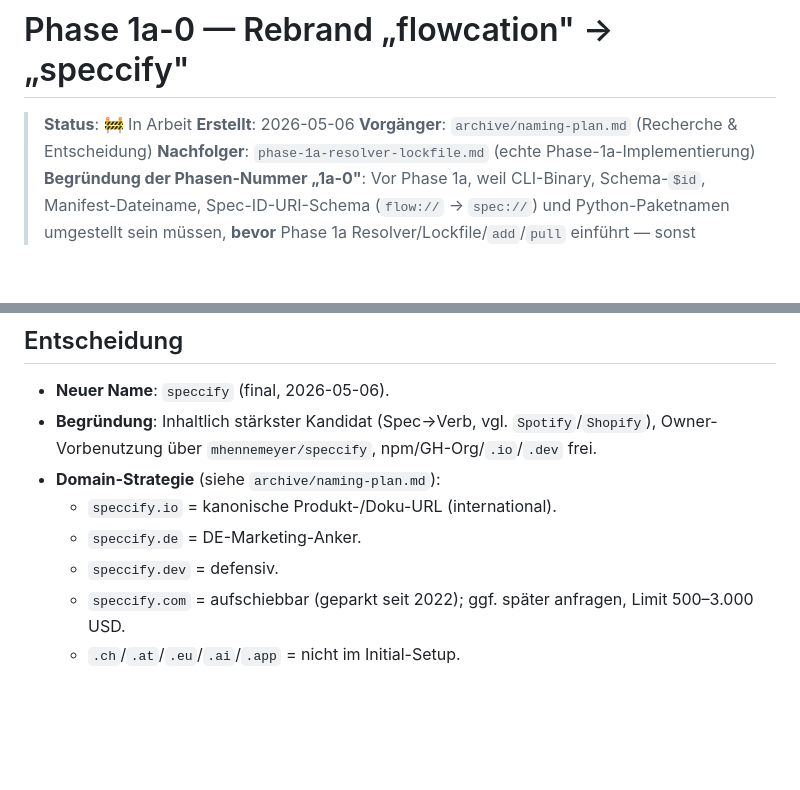
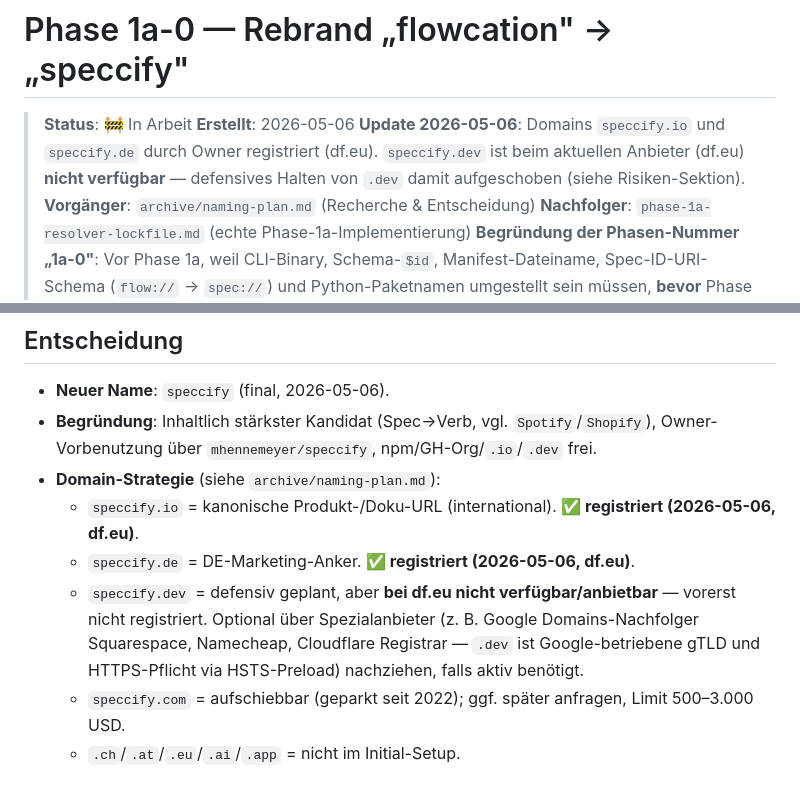
Before and after one commit to mhennemeyer/speccify, a Markdown page: .agent/plans/phase-1a0-rename-to-speccify.md, 2 parts joined by grey strips. GitHub-like rendering; blank space fills up the shorter version.

Commit message:
docs(naming): record domain registration status (.io/.de done at df.eu, .dev unavailable)
Co-authored-by: Junie <junie@jetbrains.com>

```diff
--- a/.agent/plans/phase-1a0-rename-to-speccify.md
+++ b/.agent/plans/phase-1a0-rename-to-speccify.md
@@ -7,6 +7,7 @@ isActive: true
 
 > **Status**: 🚧 In Arbeit
 > **Erstellt**: 2026-05-06
+> **Update 2026-05-06**: Domains `speccify.io` und `speccify.de` durch Owner registriert (df.eu). `speccify.dev` ist beim aktuellen Anbieter (df.eu) **nicht verfügbar** — defensives Halten von `.dev` damit aufgeschoben (siehe Risiken-Sektion).
 > **Vorgänger**: `archive/naming-plan.md` (Recherche & Entscheidung)
 > **Nachfolger**: `phase-1a-resolver-lockfile.md` (echte Phase-1a-Implementierung)
 > **Begründung der Phasen-Nummer „1a-0"**: Vor Phase 1a, weil CLI-Binary, Schema-`$id`, Manifest-Dateiname, Spec-ID-URI-Schema (`flow://` → `spec://`) und Python-Paketnamen umgestellt sein müssen, **bevor** Phase 1a Resolver/Lockfile/`add`/`pull` einführt — sonst doppelter Breaking-Change-Aufwand.
@@ -18,9 +19,9 @@ isActive: true
 - **Neuer Name**: `speccify` (final, 2026-05-06).
 - **Begründung**: Inhaltlich stärkster Kandidat (Spec→Verb, vgl. `Spotify`/`Shopify`), Owner-Vorbenutzung über `mhennemeyer/speccify`, npm/GH-Org/`.io`/`.dev` frei.
 - **Domain-Strategie** (siehe `archive/naming-plan.md`):
-  - `speccify.io` = kanonische Produkt-/Doku-URL (international).
-  - `speccify.de` = DE-Marketing-Anker.
-  - `speccify.dev` = defensiv.
+  - `speccify.io` = kanonische Produkt-/Doku-URL (international). **✅ registriert (2026-05-06, df.eu)**.
+  - `speccify.de` = DE-Marketing-Anker. **✅ registriert (2026-05-06, df.eu)**.
+  - `speccify.dev` = defensiv geplant, aber **bei df.eu nicht verfügbar/anbietbar** — vorerst nicht registriert. Optional über Spezialanbieter (z. B. Google Domains-Nachfolger Squarespace, Namecheap, Cloudflare Registrar — `.dev` ist Google-betriebene gTLD und HTTPS-Pflicht via HSTS-Preload) nachziehen, falls aktiv benötigt.
   - `speccify.com` = aufschiebbar (geparkt seit 2022); ggf. später anfragen, Limit 500–3.000 USD.
   - `.ch`/`.at`/`.eu`/`.ai`/`.app` = nicht im Initial-Setup.
 
```
Also changed, not shown: .agent/log.md (+5 -0 lines), 1 other file.
